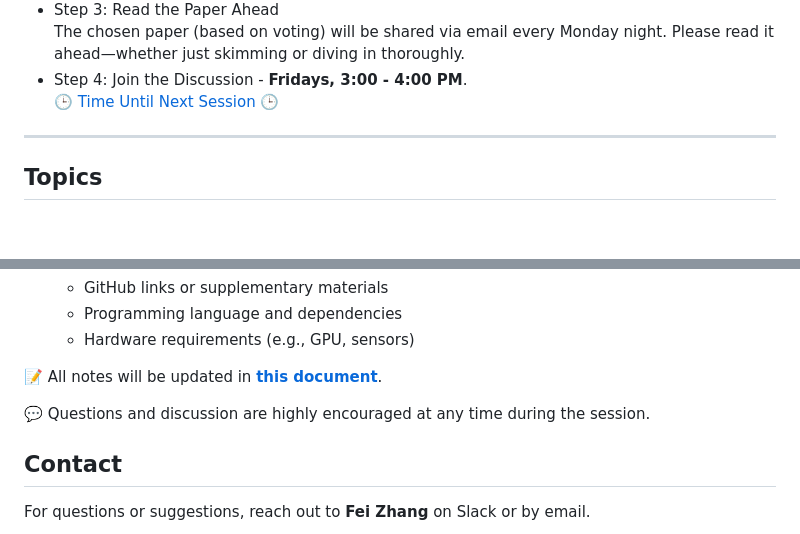
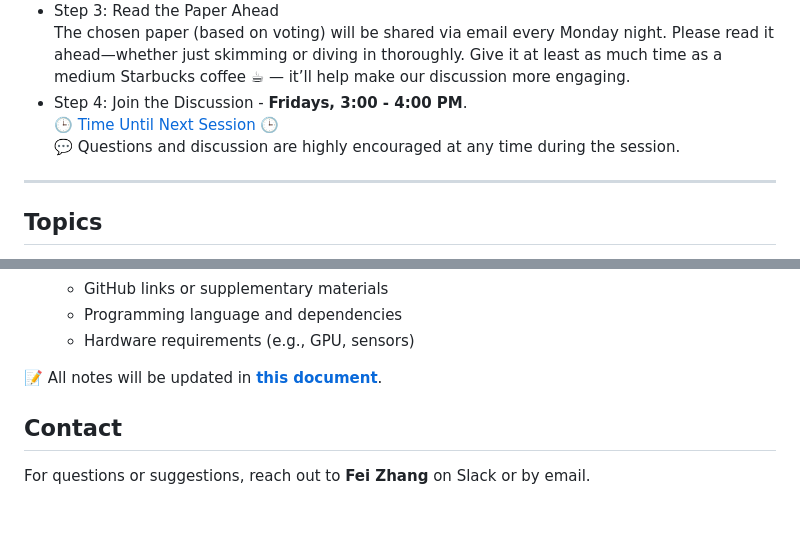
Before and after one commit to VIRSA-Lab/lambda-geeks-time, a Markdown page: README.md, 2 parts joined by grey strips. GitHub-like rendering; blank space fills up the shorter version.

Commit message:
fix: enhance engagement by adding reading time suggestion and encouraging questions during discussions

```diff
--- a/README.md
+++ b/README.md
@@ -33,9 +33,10 @@ Three paper options will be shared the week before via email.
 <img src="resources/Vote_sign_up.jpg" width="300" height="300">
 
 - Step 3: Read the Paper Ahead
-The chosen paper (based on voting) will be shared via email every Monday night. Please read it ahead—whether just skimming or diving in thoroughly.
+The chosen paper (based on voting) will be shared via email every Monday night. Please read it ahead—whether just skimming or diving in thoroughly. Give it at least as much time as a medium Starbucks coffee ☕ — it’ll help make our discussion more engaging.
 - Step 4: Join the Discussion - **Fridays, 3:00 - 4:00 PM**.
 🕒 [Time Until Next Session](https://virsa-lab.github.io/lambda-geeks-time) 🕒
+💬 Questions and discussion are highly encouraged at any time during the session.
 
 
 
@@ -72,8 +73,6 @@ In each session, we’ll break down the paper and discuss:
 
 📝 All notes will be updated in [**this document**](https://docs.google.com/document/d/1qtEVUmaqrHbyZwN6tZVJzuS0EeOU4mtVxyJrCBGTMvU/edit?tab=t.0).
 
-💬 Questions and discussion are highly encouraged at any time during the session.
-
 
 
 ## Contact
```
